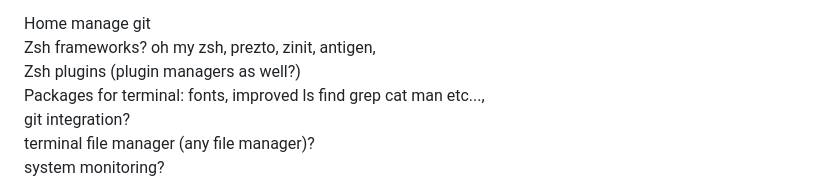
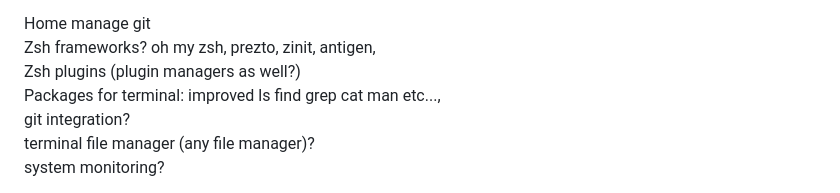
Before and after one commit to 0dpe/Linux-Journey, a Markdown page: README.md, the part around the change. Drawn GitHub-style.

```diff
--- a/README.md
+++ b/README.md
@@ -2151,7 +2151,7 @@ https://github.com/danth/stylix is a bit magical, it might interfere with transp
 Home manage git\
 Zsh frameworks? oh my zsh, prezto, zinit, antigen, \
 Zsh plugins (plugin managers as well?)\
-Packages for terminal: fonts, improved ls find grep cat man etc..., \
+Packages for terminal: improved ls find grep cat man etc..., \
 git integration? \
 terminal file manager (any file manager)? \
 system monitoring?
```
